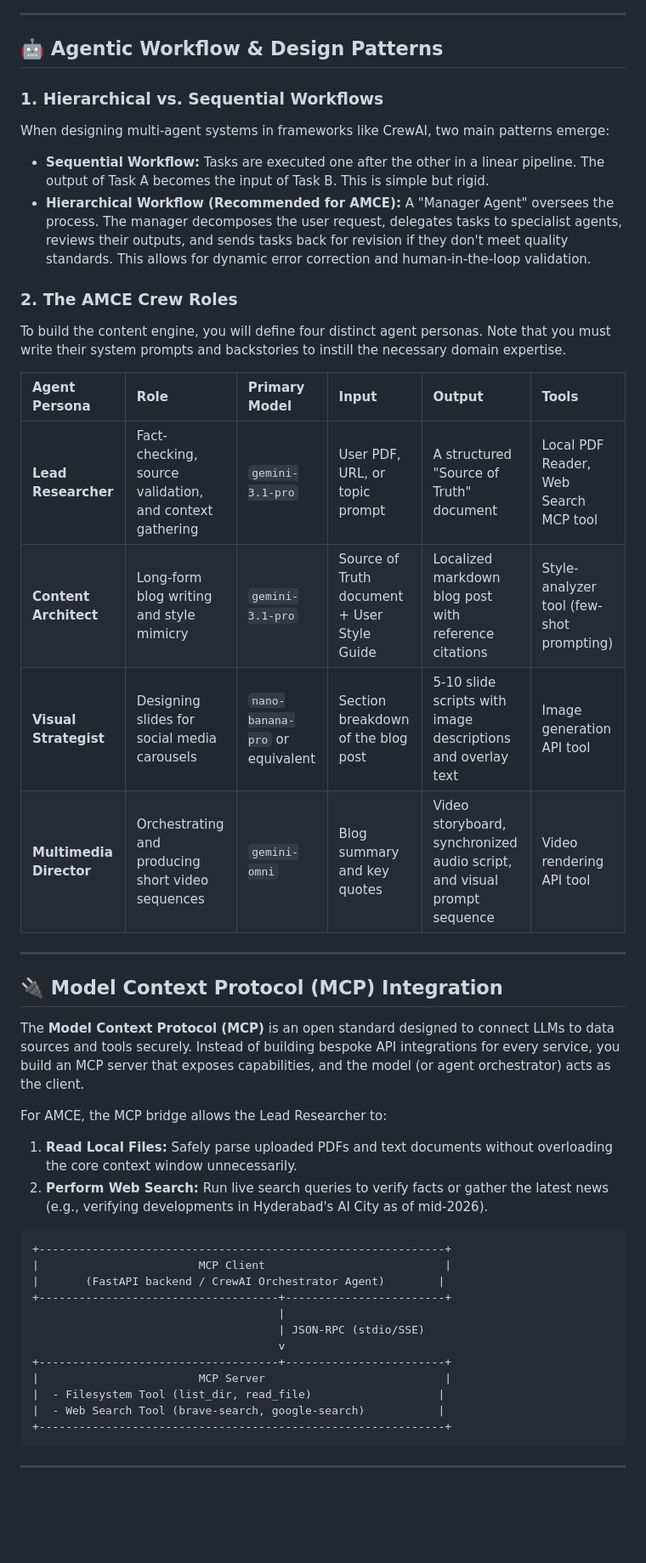
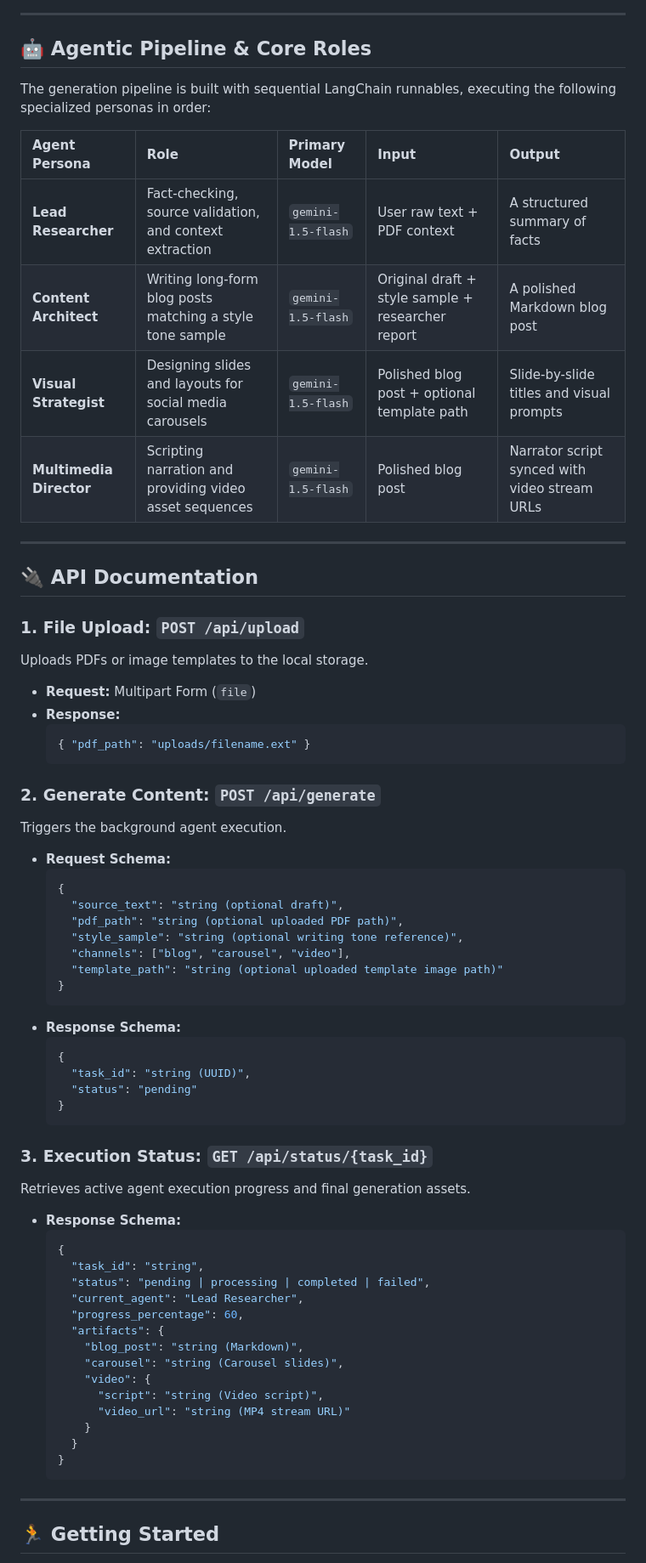
Before and after one commit to Suhas-Koheda/content-automate, a Markdown page: readme.md, the part around one of its changes. Shown at 85% size. Rendered like a GitHub page; blank space fills up the shorter version.

Commit message:
feat: add agent interaction guidelines and simplify architectural documentation in readme

````diff
--- a/readme.md
+++ b/readme.md
@@ -42,48 +34,70 @@ graph TD
 
 ---
 
-## 🤖 Agentic Workflow & Design Patterns
+## 🤖 Agentic Pipeline & Core Roles
 
-### 1. Hierarchical vs. Sequential Workflows
-When designing multi-agent systems in frameworks like CrewAI, two main patterns emerge:
-*   **Sequential Workflow:** Tasks are executed one after the other in a linear pipeline. The output of Task A becomes the input of Task B. This is simple but rigid.
-*   **Hierarchical Workflow (Recommended for AMCE):** A "Manager Agent" oversees the process. The manager decomposes the user request, delegates tasks to specialist agents, reviews their outputs, and sends tasks back for revision if they don't meet quality standards. This allows for dynamic error correction and human-in-the-loop validation.
+The generation pipeline is built with sequential LangChain runnables, executing the following specialized personas in order:
 
-### 2. The AMCE Crew Roles
-To build the content engine, you will define four distinct agent personas. Note that you must write their system prompts and backstories to instill the necessary domain expertise.
-
-| Agent Persona | Role | Primary Model | Input | Output | Tools |
-| :--- | :--- | :--- | :--- | :--- | :--- |
-| **Lead Researcher** | Fact-checking, source validation, and context gathering | `gemini-3.1-pro` | User PDF, URL, or topic prompt | A structured "Source of Truth" document | Local PDF Reader, Web Search MCP tool |
-| **Content Architect** | Long-form blog writing and style mimicry | `gemini-3.1-pro` | Source of Truth document + User Style Guide | Localized markdown blog post with reference citations | Style-analyzer tool (few-shot prompting) |
-| **Visual Strategist** | Designing slides for social media carousels | `nano-banana-pro` or equivalent | Section breakdown of the blog post | 5-10 slide scripts with image descriptions and overlay text | Image generation API tool |
-| **Multimedia Director**| Orchestrating and producing short video sequences | `gemini-omni` | Blog summary and key quotes | Video storyboard, synchronized audio script, and visual prompt sequence | Video rendering API tool |
+| Agent Persona | Role | Primary Model | Input | Output |
+| :--- | :--- | :--- | :--- | :--- |
+| **Lead Researcher** | Fact-checking, source validation, and context extraction | `gemini-1.5-flash` | User raw text + PDF context | A structured summary of facts |
+| **Content Architect** | Writing long-form blog posts matching a style tone sample | `gemini-1.5-flash` | Original draft + style sample + researcher report | A polished Markdown blog post |
+| **Visual Strategist** | Designing slides and layouts for social media carousels | `gemini-1.5-flash` | Polished blog post + optional template path | Slide-by-slide titles and visual prompts |
+| **Multimedia Director**| Scripting narration and providing video asset sequences | `gemini-1.5-flash` | Polished blog post | Narrator script synced with video stream URLs |
 
 ---
 
-## 🔌 Model Context Protocol (MCP) Integration
+## 🔌 API Documentation
 
-The **Model Context Protocol (MCP)** is an open standard designed to connect LLMs to data sources and tools securely. Instead of building bespoke API integrations for every service, you build an MCP server that exposes capabilities, and the model (or agent orchestrator) acts as the client.
+### 1. File Upload: `POST /api/upload`
+Uploads PDFs or image templates to the local storage.
+* **Request:** Multipart Form (`file`)
+* **Response:**
+  ```json
+  { "pdf_path": "uploads/filename.ext" }
+  ```
 
-For AMCE, the MCP bridge allows the Lead Researcher to:
-1.  **Read Local Files:** Safely parse uploaded PDFs and text documents without overloading the core context window unnecessarily.
-2.  **Perform Web Search:** Run live search queries to verify facts or gather the latest news (e.g., verifying developments in Hyderabad's AI City as of mid-2026).
+### 2. Generate Content: `POST /api/generate`
+Triggers the background agent execution.
+* **Request Schema:**
+  ```json
+  {
+    "source_text": "string (optional draft)",
+    "pdf_path": "string (optional uploaded PDF path)",
+    "style_sample": "string (optional writing tone reference)",
+    "channels": ["blog", "carousel", "video"],
+    "template_path": "string (optional uploaded template image path)"
+  }
+  ```
+* **Response Schema:**
+  ```json
+  {
+    "task_id": "string (UUID)",
+    "status": "pending"
+  }
+  ```
 
-```
-+-------------------------------------------------------------+
-|                        MCP Client                           |
-|       (FastAPI backend / CrewAI Orchestrator Agent)        |
-+------------------------------------+------------------------+
-                                     |
-                                     | JSON-RPC (stdio/SSE)
-                                     v
-+------------------------------------+------------------------+
-|                        MCP Server                           |
-|  - Filesystem Tool (list_dir, read_file)                   |
-|  - Web Search Tool (brave-search, google-search)           |
-+-------------------------------------------------------------+
-```
+### 3. Execution Status: `GET /api/status/{task_id}`
+Retrieves active agent execution progress and final generation assets.
+* **Response Schema:**
+  ```json
+  {
+    "task_id": "string",
+    "status": "pending | processing | completed | failed",
+    "current_agent": "Lead Researcher",
+    "progress_percentage": 60,
+    "artifacts": {
+      "blog_post": "string (Markdown)",
+      "carousel": "string (Carousel slides)",
+      "video": {
+        "script": "string (Video script)",
+        "video_url": "string (MP4 stream URL)"
+      }
+    }
+  }
+  ```
 
 ---
 
+## 🏃 Getting Started
 
````
Also changed, not shown: other parts of readme.md (+29 -130 lines), AGENTS.md (+58 -0 lines).
